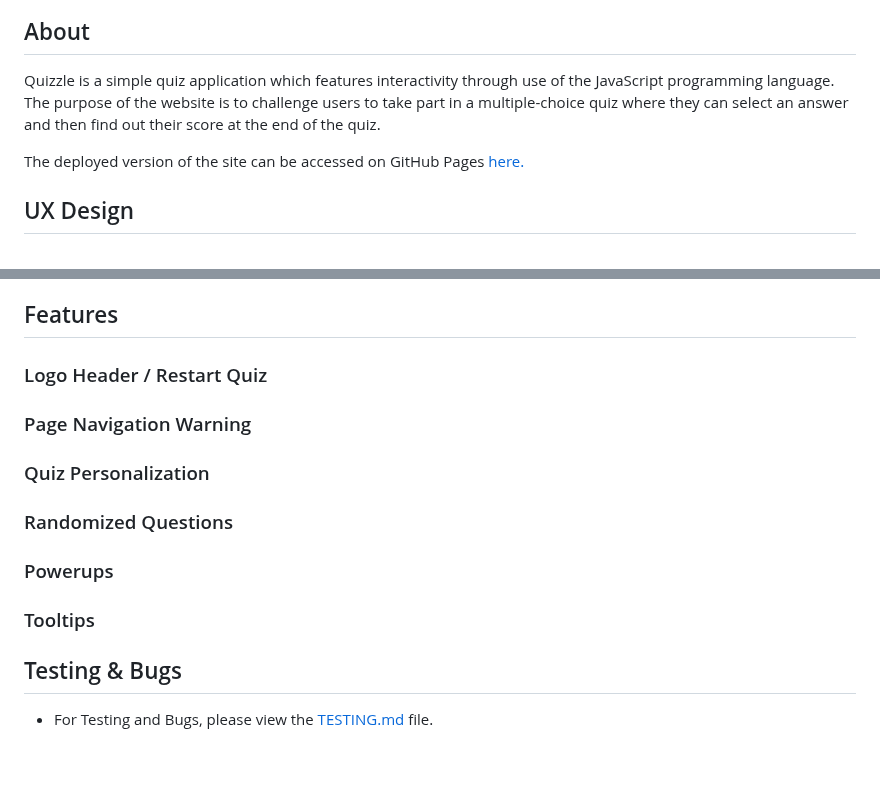
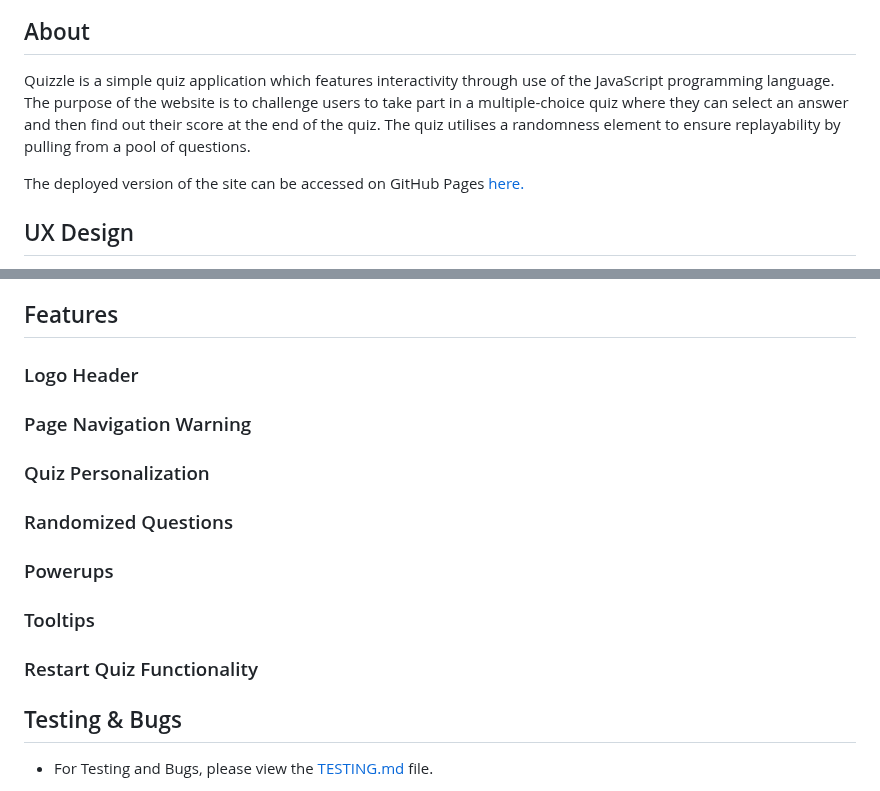
Before and after one commit to Morgana-S/quizzle, a Markdown page: README.md, 2 parts joined by grey strips. Rendered like a GitHub page; blank space fills up the shorter version.

Commit message:
Add info on application purpose and add to feature section

```diff
--- a/README.md
+++ b/README.md
@@ -1,7 +1,7 @@
 # Quizzle - Test your knowledge with our quiz!
 ![Responsive Design Showcase](/documentation/feature-images/responsive-design-showcase.png)
 ## About
-Quizzle is a simple quiz application which features interactivity through use of the JavaScript programming language. The purpose of the website is to challenge users to take part in a multiple-choice quiz where they can select an answer and then find out their score at the end of the quiz.
+Quizzle is a simple quiz application which features interactivity through use of the JavaScript programming language. The purpose of the website is to challenge users to take part in a multiple-choice quiz where they can select an answer and then find out their score at the end of the quiz. The quiz utilises a randomness element to ensure replayability by pulling from a pool of questions.
 
 The deployed version of the site can be accessed on GitHub Pages [here.](https://morgana-s.github.io/quizzle/)
 
@@ -30,12 +30,13 @@ The design of the website was created so that users:
 - As a frequent visitor, I would like to be able to provide feedback on the quiz.
 
 ## Features
-### Logo Header / Restart Quiz
+### Logo Header
 ### Page Navigation Warning
 ### Quiz Personalization
 ### Randomized Questions
 ### Powerups
 ### Tooltips
+### Restart Quiz Functionality
 
 ## Testing & Bugs
 - For Testing and Bugs, please view the [TESTING.md](/TESTING.md) file.
```
